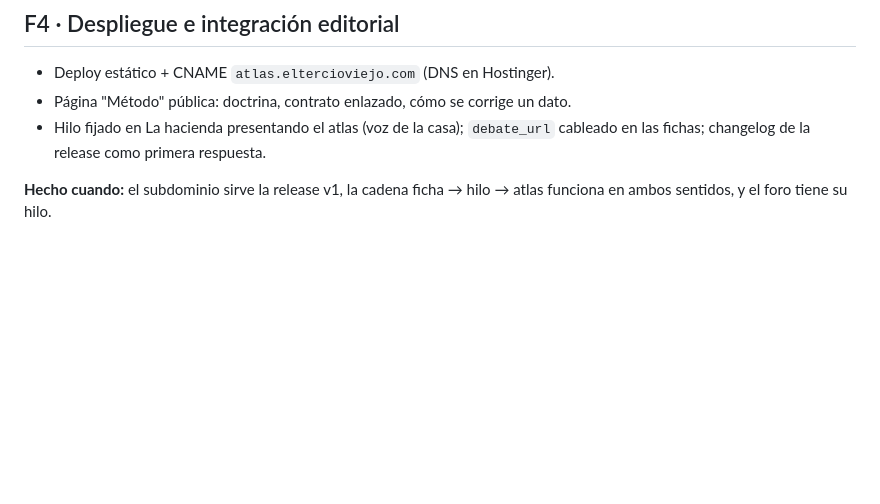
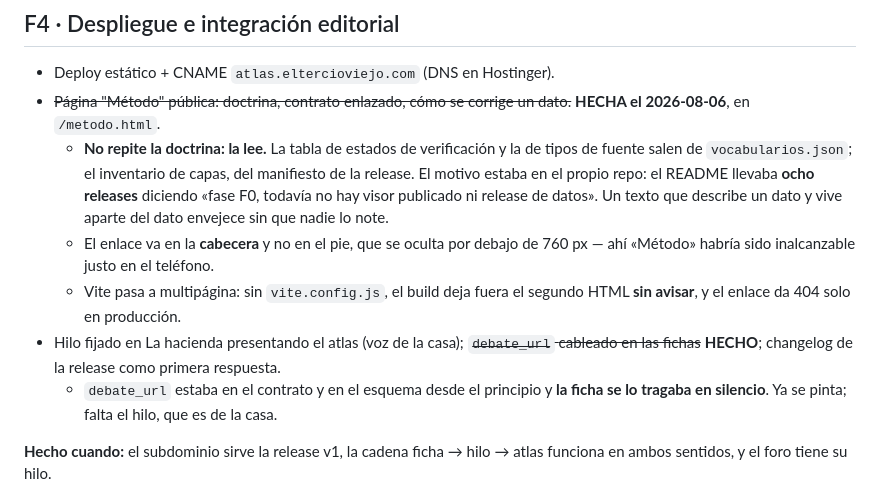
Before and after one commit to ArturoVazquez/atlas-estrategico-espana, a Markdown page: PLAN.md, the part around the change. Rendered like a GitHub page; blank space fills up the shorter version.

```diff
--- a/PLAN.md
+++ b/PLAN.md
@@ -209,9 +209,24 @@ extracto PMTiles y su bucket, que es lo único que separa a F2 de estar cerrada.
 ## F4 · Despliegue e integración editorial
 
 - Deploy estático + CNAME `atlas.eltercioviejo.com` (DNS en Hostinger).
-- Página "Método" pública: doctrina, contrato enlazado, cómo se corrige un dato.
-- Hilo fijado en La hacienda presentando el atlas (voz de la casa); `debate_url`
-  cableado en las fichas; changelog de la release como primera respuesta.
+- ~~Página "Método" pública: doctrina, contrato enlazado, cómo se corrige un
+  dato.~~ **HECHA el 2026-08-06**, en `/metodo.html`.
+  - **No repite la doctrina: la lee.** La tabla de estados de verificación y la
+    de tipos de fuente salen de `vocabularios.json`; el inventario de capas, del
+    manifiesto de la release. El motivo estaba en el propio repo: el README
+    llevaba **ocho releases** diciendo «fase F0, todavía no hay visor publicado
+    ni release de datos». Un texto que describe un dato y vive aparte del dato
+    envejece sin que nadie lo note.
+  - El enlace va en la **cabecera** y no en el pie, que se oculta por debajo de
+    760 px — ahí «Método» habría sido inalcanzable justo en el teléfono.
+  - Vite pasa a multipágina: sin `vite.config.js`, el build deja fuera el segundo
+    HTML **sin avisar**, y el enlace da 404 solo en producción.
+- Hilo fijado en La hacienda presentando el atlas (voz de la casa); ~~`debate_url`
+  cableado en las fichas~~ **HECHO**; changelog de la release como primera
+  respuesta.
+  - `debate_url` estaba en el contrato y en el esquema desde el principio y **la
+    ficha se lo tragaba en silencio**. Ya se pinta; falta el hilo, que es de la
+    casa.
 
 **Hecho cuando:** el subdominio sirve la release v1, la cadena
 ficha → hilo → atlas funciona en ambos sentidos, y el foro tiene su hilo.
```
Also changed, not shown: README.md (+46 -7 lines).
